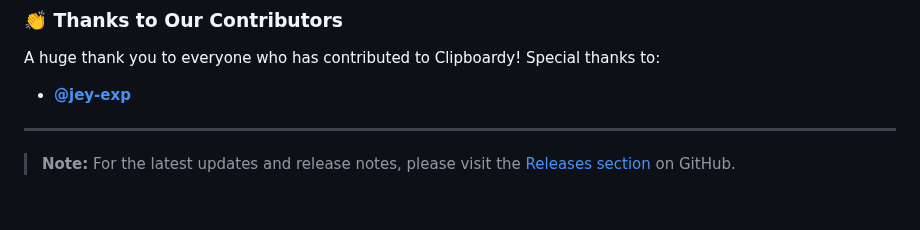
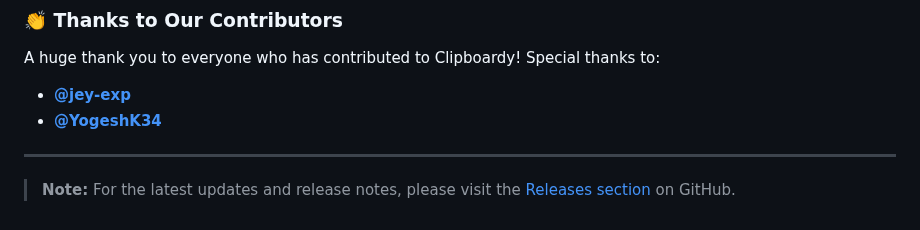
Before and after one commit to maximalmaxi/clipboardy, a Markdown page: README.md, the part around the change. Rendered like a GitHub page.

Commit message:
Added contributor

```diff
--- a/README.md
+++ b/README.md
@@ -76,6 +76,7 @@ Clipboardy is licensed under the [MIT License](https://choosealicense.com/licens
 
 A huge thank you to everyone who has contributed to Clipboardy! Special thanks to:
 - **[@jey-exp](https://github.com/jey-exp)**
+- **[@YogeshK34](https://github.com/YogeshK34)**
 
 ---
 
```
